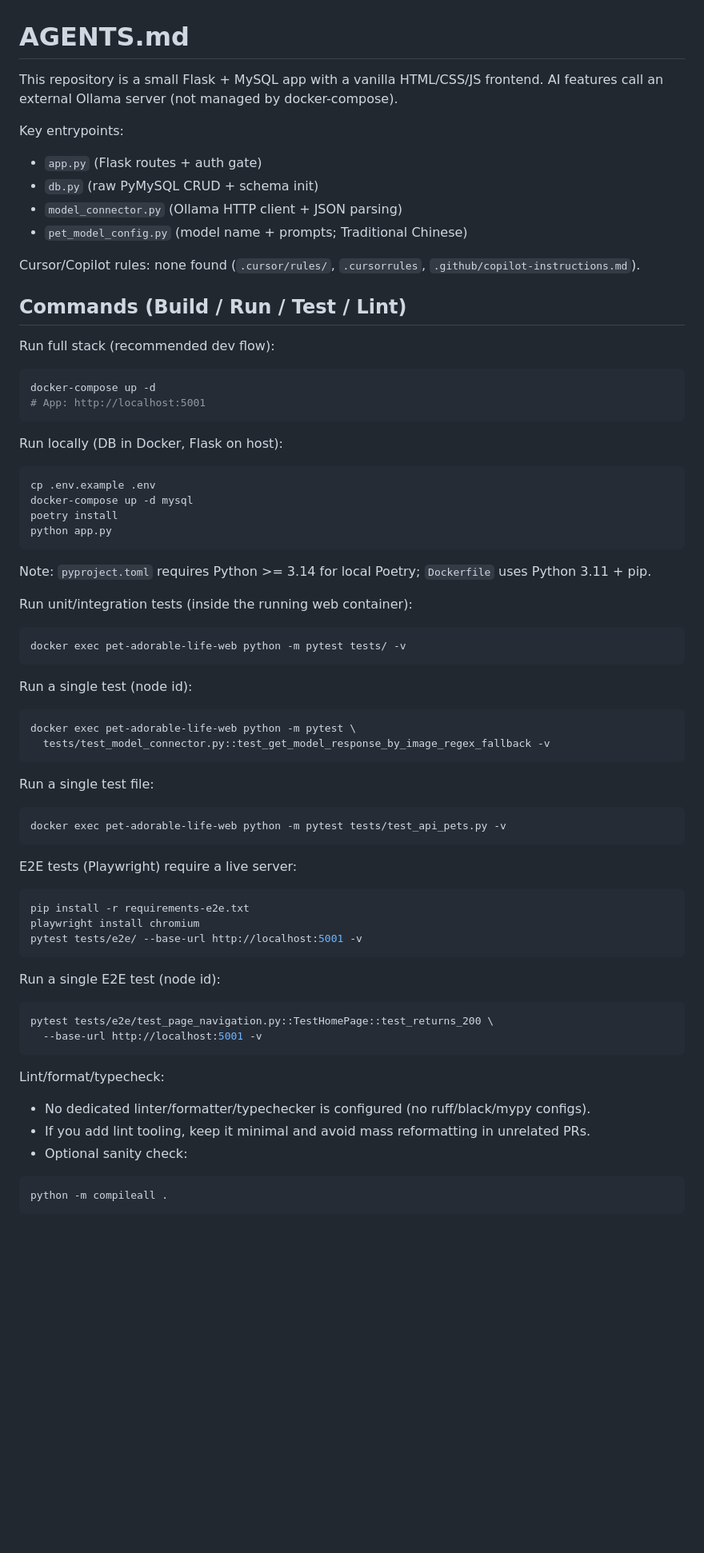
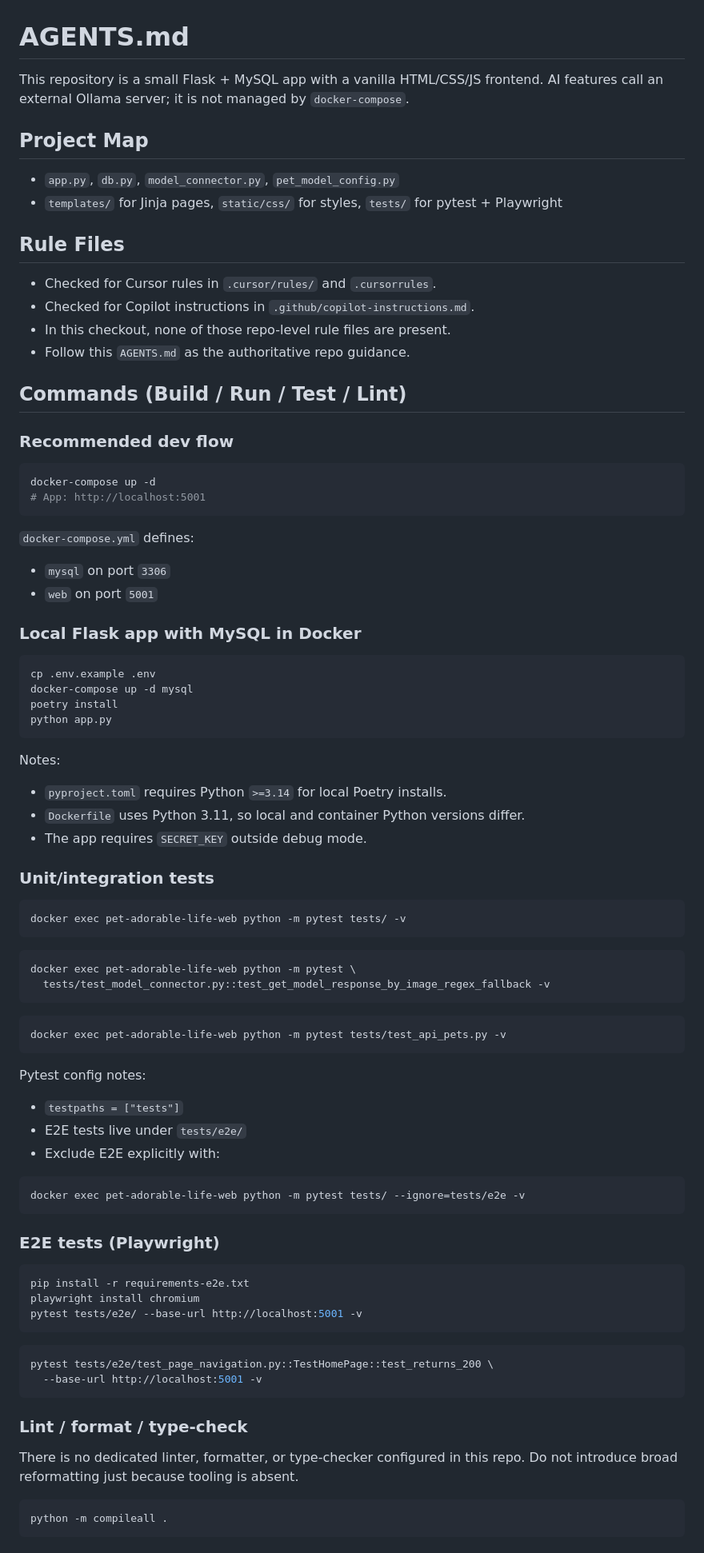
Before and after one commit to UnaChou/pet-adorable-life, a Markdown page: AGENTS.md, the part around one of its changes. Shown at 80% size. Drawn GitHub-style; blank space fills up the shorter version.

````diff
--- a/AGENTS.md
+++ b/AGENTS.md
@@ -1,26 +1,31 @@
 # AGENTS.md
 
 This repository is a small Flask + MySQL app with a vanilla HTML/CSS/JS frontend.
-AI features call an external Ollama server (not managed by docker-compose).
+AI features call an external Ollama server; it is not managed by `docker-compose`.
 
-Key entrypoints:
-- `app.py` (Flask routes + auth gate)
-- `db.py` (raw PyMySQL CRUD + schema init)
-- `model_connector.py` (Ollama HTTP client + JSON parsing)
-- `pet_model_config.py` (model name + prompts; Traditional Chinese)
+## Project Map
+- `app.py`, `db.py`, `model_connector.py`, `pet_model_config.py`
+- `templates/` for Jinja pages, `static/css/` for styles, `tests/` for pytest + Playwright
 
-Cursor/Copilot rules: none found (`.cursor/rules/`, `.cursorrules`, `.github/copilot-instructions.md`).
-
+## Rule Files
+- Checked for Cursor rules in `.cursor/rules/` and `.cursorrules`.
+- Checked for Copilot instructions in `.github/copilot-instructions.md`.
+- In this checkout, none of those repo-level rule files are present.
+- Follow this `AGENTS.md` as the authoritative repo guidance.
 
 ## Commands (Build / Run / Test / Lint)
 
-Run full stack (recommended dev flow):
+### Recommended dev flow
 ```bash
 docker-compose up -d
 # App: http://localhost:5001
 ```
 
-Run locally (DB in Docker, Flask on host):
+`docker-compose.yml` defines:
+- `mysql` on port `3306`
+- `web` on port `5001`
+
+### Local Flask app with MySQL in Docker
 ```bash
 cp .env.example .env
 docker-compose up -d mysql
@@ -28,41 +33,49 @@ poetry install
 python app.py
 ```
 
-Note: `pyproject.toml` requires Python >= 3.14 for local Poetry; `Dockerfile` uses Python 3.11 + pip.
+Notes:
+- `pyproject.toml` requires Python `>=3.14` for local Poetry installs.
+- `Dockerfile` uses Python 3.11, so local and container Python versions differ.
+- The app requires `SECRET_KEY` outside debug mode.
 
-Run unit/integration tests (inside the running web container):
+### Unit/integration tests
 ```bash
 docker exec pet-adorable-life-web python -m pytest tests/ -v
 ```
 
-Run a single test (node id):
 ```bash
 docker exec pet-adorable-life-web python -m pytest \
   tests/test_model_connector.py::test_get_model_response_by_image_regex_fallback -v
 ```
 
-Run a single test file:
 ```bash
 docker exec pet-adorable-life-web python -m pytest tests/test_api_pets.py -v
 ```
 
-E2E tests (Playwright) require a live server:
+Pytest config notes:
+- `testpaths = ["tests"]`
+- E2E tests live under `tests/e2e/`
+- Exclude E2E explicitly with:
+```bash
+docker exec pet-adorable-life-web python -m pytest tests/ --ignore=tests/e2e -v
+```
+
+### E2E tests (Playwright)
 ```bash
 pip install -r requirements-e2e.txt
 playwright install chromium
 pytest tests/e2e/ --base-url http://localhost:5001 -v
 ```
 
-Run a single E2E test (node id):
 ```bash
 pytest tests/e2e/test_page_navigation.py::TestHomePage::test_returns_200 \
   --base-url http://localhost:5001 -v
 ```
 
-Lint/format/typecheck:
-- No dedicated linter/formatter/typechecker is configured (no ruff/black/mypy configs).
-- If you add lint tooling, keep it minimal and avoid mass reformatting in unrelated PRs.
-- Optional sanity check:
+### Lint / format / type-check
+There is no dedicated linter, formatter, or type-checker configured in this repo.
+Do not introduce broad reformatting just because tooling is absent.
+
 ```bash
 python -m compileall .
 ```
````
Also changed, not shown: other parts of AGENTS.md (+56 -59 lines).
